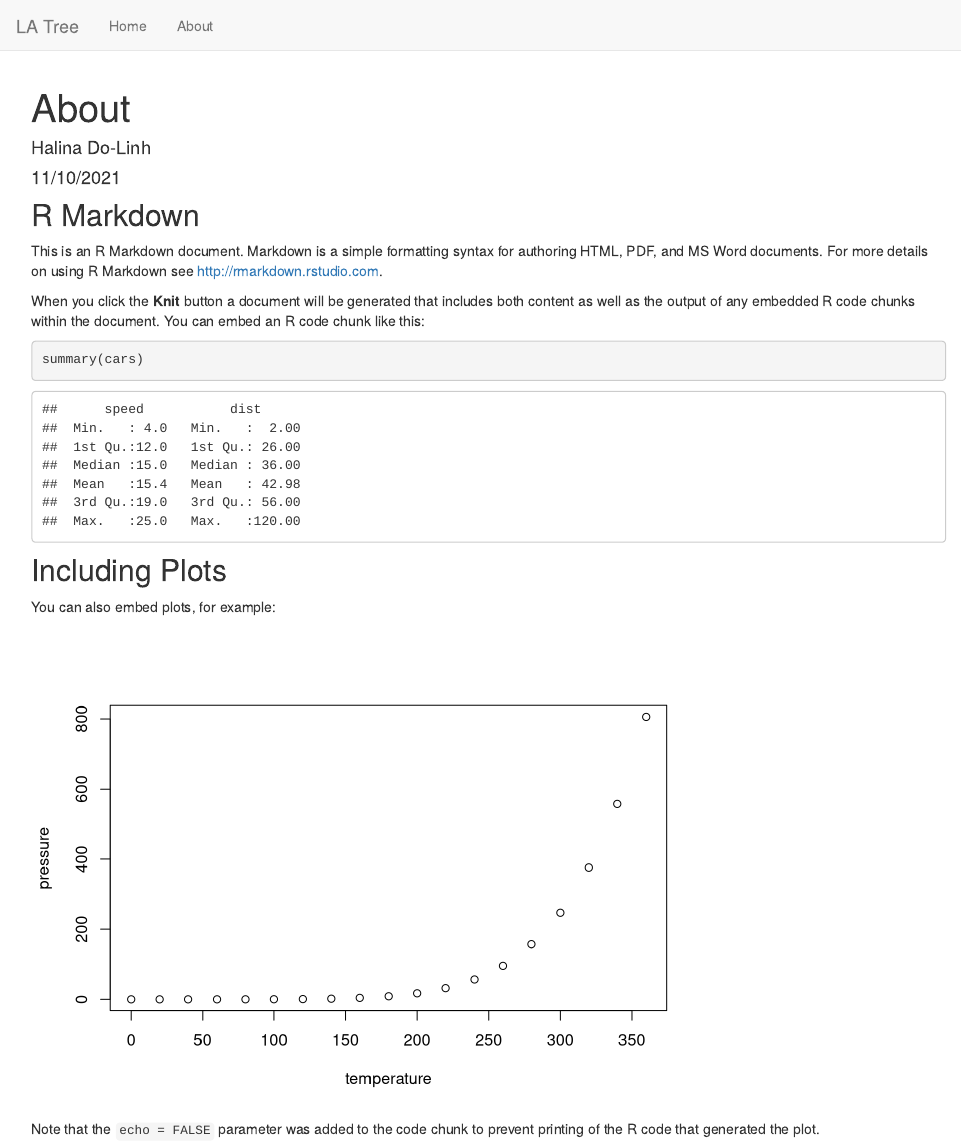
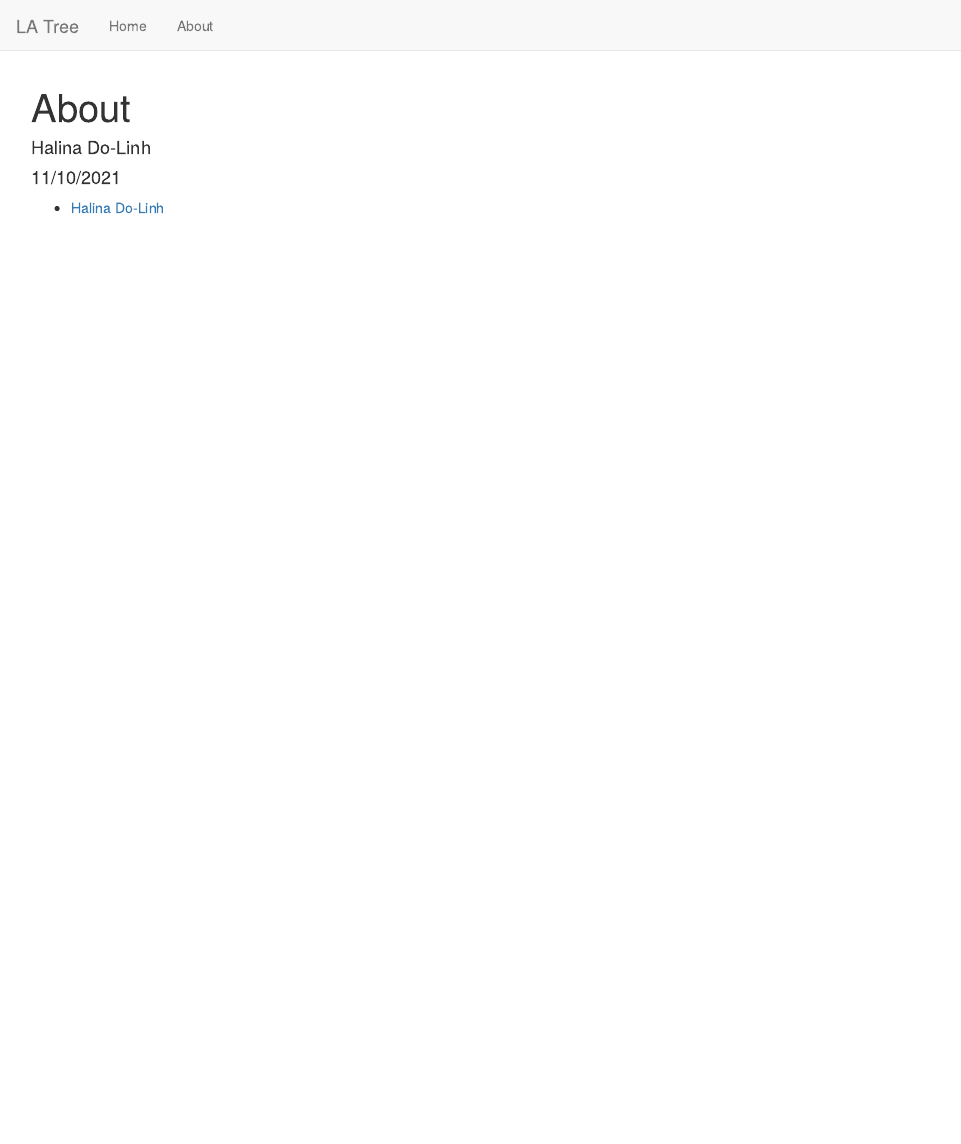
Before and after one commit to la-tree/la-tree, an R Markdown document (about.Rmd): the page in a window 1100 px wide, from its top. Rendered offline with R 4.5, knitr and Pandoc, with nearby package versions.

Commit message:
added my about link

````diff
--- a/about.Rmd
+++ b/about.Rmd
@@ -9,22 +9,4 @@ output: html_document
 knitr::opts_chunk$set(echo = TRUE)
 ```
 
-## R Markdown
-
-This is an R Markdown document. Markdown is a simple formatting syntax for authoring HTML, PDF, and MS Word documents. For more details on using R Markdown see <http://rmarkdown.rstudio.com>.
-
-When you click the **Knit** button a document will be generated that includes both content as well as the output of any embedded R code chunks within the document. You can embed an R code chunk like this:
-
-```{r cars}
-summary(cars)
-```
-
-## Including Plots
-
-You can also embed plots, for example:
-
-```{r pressure, echo=FALSE}
-plot(pressure)
-```
-
-Note that the `echo = FALSE` parameter was added to the code chunk to prevent printing of the R code that generated the plot.
+- [Halina Do-Linh](https://hdolinh.github.io/)
````
